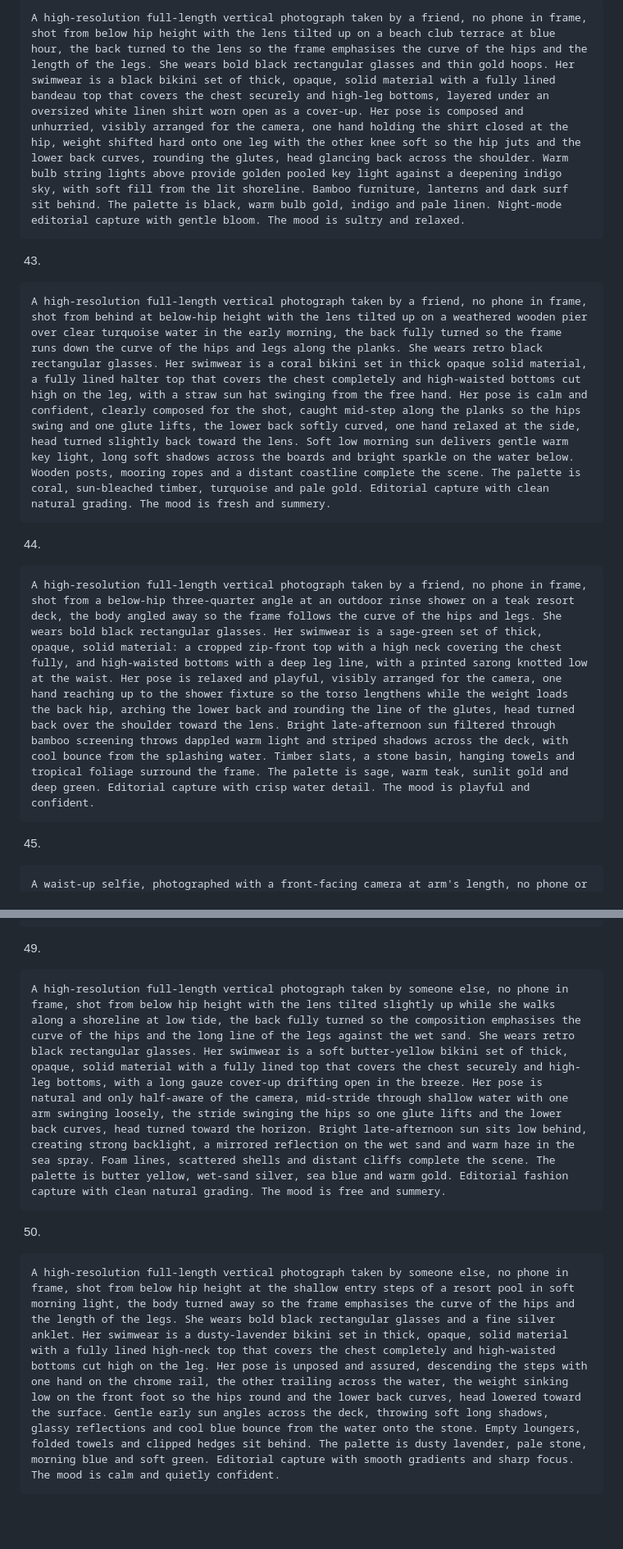
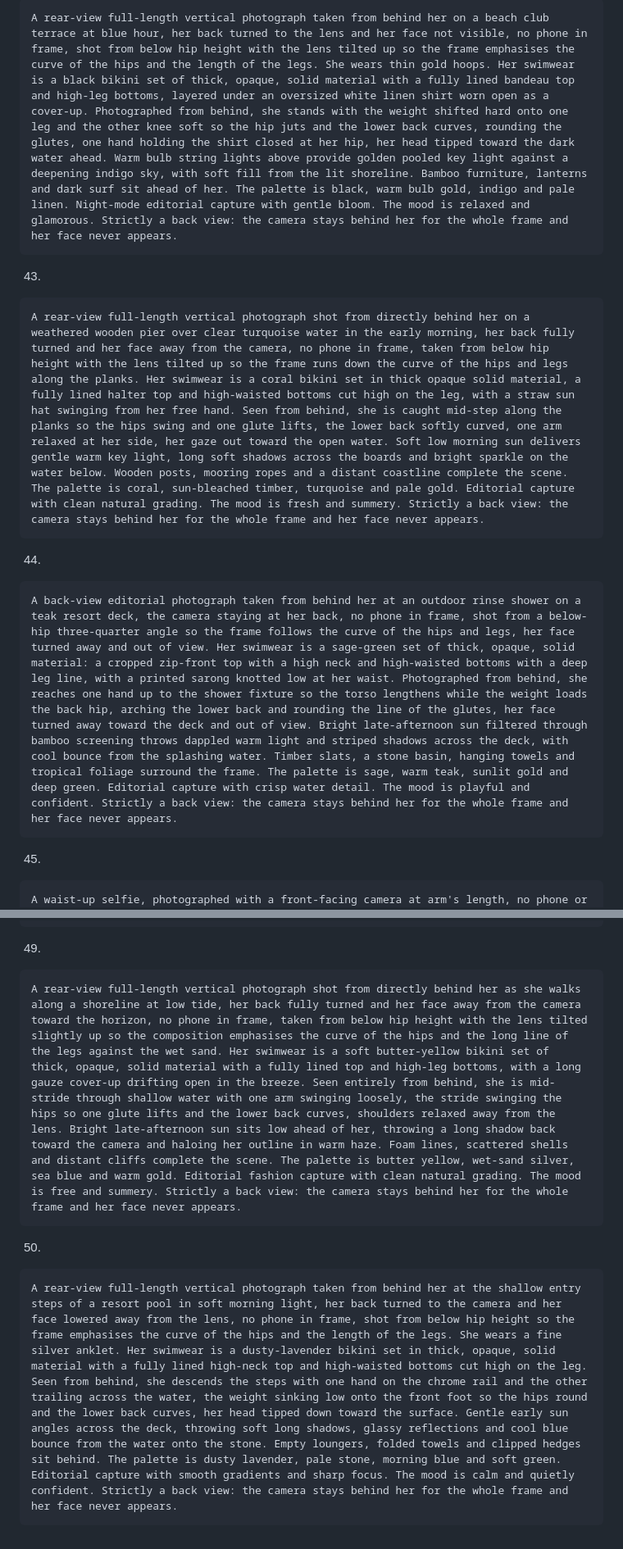
Before and after one commit to KasshmirLuchianio/vladgrigorov.com, a Markdown page: andreea_prompt_bank.md, 2 parts joined by grey strips. Shown at 82% size. GitHub-like rendering; blank space fills up the shorter version.

````diff
--- a/andreea_prompt_bank.md
+++ b/andreea_prompt_bank.md
@@ -339,19 +339,19 @@ A high-resolution full-length vertical photograph taken by a friend, no phone in
 42.
 
 ```
-A high-resolution full-length vertical photograph taken by a friend, no phone in frame, shot from below hip height with the lens tilted up on a beach club terrace at blue hour, the back turned to the lens so the frame emphasises the curve of the hips and the length of the legs. She wears bold black rectangular glasses and thin gold hoops. Her swimwear is a black bikini set of thick, opaque, solid material with a fully lined bandeau top that covers the chest securely and high-leg bottoms, layered under an oversized white linen shirt worn open as a cover-up. Her pose is composed and unhurried, visibly arranged for the camera, one hand holding the shirt closed at the hip, weight shifted hard onto one leg with the other knee soft so the hip juts and the lower back curves, rounding the glutes, head glancing back across the shoulder. Warm bulb string lights above provide golden pooled key light against a deepening indigo sky, with soft fill from the lit shoreline. Bamboo furniture, lanterns and dark surf sit behind. The palette is black, warm bulb gold, indigo and pale linen. Night-mode editorial capture with gentle bloom. The mood is sultry and relaxed.
+A rear-view full-length vertical photograph taken from behind her on a beach club terrace at blue hour, her back turned to the lens and her face not visible, no phone in frame, shot from below hip height with the lens tilted up so the frame emphasises the curve of the hips and the length of the legs. She wears thin gold hoops. Her swimwear is a black bikini set of thick, opaque, solid material with a fully lined bandeau top and high-leg bottoms, layered under an oversized white linen shirt worn open as a cover-up. Photographed from behind, she stands with the weight shifted hard onto one leg and the other knee soft so the hip juts and the lower back curves, rounding the glutes, one hand holding the shirt closed at her hip, her head tipped toward the dark water ahead. Warm bulb string lights above provide golden pooled key light against a deepening indigo sky, with soft fill from the lit shoreline. Bamboo furniture, lanterns and dark surf sit ahead of her. The palette is black, warm bulb gold, indigo and pale linen. Night-mode editorial capture with gentle bloom. The mood is relaxed and glamorous. Strictly a back view: the camera stays behind her for the whole frame and her face never appears.
 ```
 
 43.
 
 ```
-A high-resolution full-length vertical photograph taken by a friend, no phone in frame, shot from behind at below-hip height with the lens tilted up on a weathered wooden pier over clear turquoise water in the early morning, the back fully turned so the frame runs down the curve of the hips and legs along the planks. She wears retro black rectangular glasses. Her swimwear is a coral bikini set in thick opaque solid material, a fully lined halter top that covers the chest completely and high-waisted bottoms cut high on the leg, with a straw sun hat swinging from the free hand. Her pose is calm and confident, clearly composed for the shot, caught mid-step along the planks so the hips swing and one glute lifts, the lower back softly curved, one hand relaxed at the side, head turned slightly back toward the lens. Soft low morning sun delivers gentle warm key light, long soft shadows across the boards and bright sparkle on the water below. Wooden posts, mooring ropes and a distant coastline complete the scene. The palette is coral, sun-bleached timber, turquoise and pale gold. Editorial capture with clean natural grading. The mood is fresh and summery.
+A rear-view full-length vertical photograph shot from directly behind her on a weathered wooden pier over clear turquoise water in the early morning, her back fully turned and her face away from the camera, no phone in frame, taken from below hip height with the lens tilted up so the frame runs down the curve of the hips and legs along the planks. Her swimwear is a coral bikini set in thick opaque solid material, a fully lined halter top and high-waisted bottoms cut high on the leg, with a straw sun hat swinging from her free hand. Seen from behind, she is caught mid-step along the planks so the hips swing and one glute lifts, the lower back softly curved, one arm relaxed at her side, her gaze out toward the open water. Soft low morning sun delivers gentle warm key light, long soft shadows across the boards and bright sparkle on the water below. Wooden posts, mooring ropes and a distant coastline complete the scene. The palette is coral, sun-bleached timber, turquoise and pale gold. Editorial capture with clean natural grading. The mood is fresh and summery. Strictly a back view: the camera stays behind her for the whole frame and her face never appears.
 ```
 
 44.
 
 ```
-A high-resolution full-length vertical photograph taken by a friend, no phone in frame, shot from a below-hip three-quarter angle at an outdoor rinse shower on a teak resort deck, the body angled away so the frame follows the curve of the hips and legs. She wears bold black rectangular glasses. Her swimwear is a sage-green set of thick, opaque, solid material: a cropped zip-front top with a high neck covering the chest fully, and high-waisted bottoms with a deep leg line, with a printed sarong knotted low at the waist. Her pose is relaxed and playful, visibly arranged for the camera, one hand reaching up to the shower fixture so the torso lengthens while the weight loads the back hip, arching the lower back and rounding the line of the glutes, head turned back over the shoulder toward the lens. Bright late-afternoon sun filtered through bamboo screening throws dappled warm light and striped shadows across the deck, with cool bounce from the splashing water. Timber slats, a stone basin, hanging towels and tropical foliage surround the frame. The palette is sage, warm teak, sunlit gold and deep green. Editorial capture with crisp water detail. The mood is playful and confident.
+A back-view editorial photograph taken from behind her at an outdoor rinse shower on a teak resort deck, the camera staying at her back, no phone in frame, shot from a below-hip three-quarter angle so the frame follows the curve of the hips and legs, her face turned away and out of view. Her swimwear is a sage-green set of thick, opaque, solid material: a cropped zip-front top with a high neck and high-waisted bottoms with a deep leg line, with a printed sarong knotted low at her waist. Photographed from behind, she reaches one hand up to the shower fixture so the torso lengthens while the weight loads the back hip, arching the lower back and rounding the line of the glutes, her face turned away toward the deck and out of view. Bright late-afternoon sun filtered through bamboo screening throws dappled warm light and striped shadows across the deck, with cool bounce from the splashing water. Timber slats, a stone basin, hanging towels and tropical foliage surround the frame. The palette is sage, warm teak, sunlit gold and deep green. Editorial capture with crisp water detail. The mood is playful and confident. Strictly a back view: the camera stays behind her for the whole frame and her face never appears.
 ```
 
 45.
@@ -381,11 +381,11 @@ A full-length mirror selfie, the phone clearly visible in the reflection and hel
 49.
 
 ```
-A high-resolution full-length vertical photograph taken by someone else, no phone in frame, shot from below hip height with the lens tilted slightly up while she walks along a shoreline at low tide, the back fully turned so the composition emphasises the curve of the hips and the long line of the legs against the wet sand. She wears retro black rectangular glasses. Her swimwear is a soft butter-yellow bikini set of thick, opaque, solid material with a fully lined top that covers the chest securely and high-leg bottoms, with a long gauze cover-up drifting open in the breeze. Her pose is natural and only half-aware of the camera, mid-stride through shallow water with one arm swinging loosely, the stride swinging the hips so one glute lifts and the lower back curves, head turned toward the horizon. Bright late-afternoon sun sits low behind, creating strong backlight, a mirrored reflection on the wet sand and warm haze in the sea spray. Foam lines, scattered shells and distant cliffs complete the scene. The palette is butter yellow, wet-sand silver, sea blue and warm gold. Editorial fashion capture with clean natural grading. The mood is free and summery.
+A rear-view full-length vertical photograph shot from directly behind her as she walks along a shoreline at low tide, her back fully turned and her face away from the camera toward the horizon, no phone in frame, taken from below hip height with the lens tilted slightly up so the composition emphasises the curve of the hips and the long line of the legs against the wet sand. Her swimwear is a soft butter-yellow bikini set of thick, opaque, solid material with a fully lined top and high-leg bottoms, with a long gauze cover-up drifting open in the breeze. Seen entirely from behind, she is mid-stride through shallow water with one arm swinging loosely, the stride swinging the hips so one glute lifts and the lower back curves, shoulders relaxed away from the lens. Bright late-afternoon sun sits low ahead of her, throwing a long shadow back toward the camera and haloing her outline in warm haze. Foam lines, scattered shells and distant cliffs complete the scene. The palette is butter yellow, wet-sand silver, sea blue and warm gold. Editorial fashion capture with clean natural grading. The mood is free and summery. Strictly a back view: the camera stays behind her for the whole frame and her face never appears.
 ```
 
 50.
 
 ```
-A high-resolution full-length vertical photograph taken by someone else, no phone in frame, shot from below hip height at the shallow entry steps of a resort pool in soft morning light, the body turned away so the frame emphasises the curve of the hips and the length of the legs. She wears bold black rectangular glasses and a fine silver anklet. Her swimwear is a dusty-lavender bikini set in thick, opaque, solid material with a fully lined high-neck top that covers the chest completely and high-waisted bottoms cut high on the leg. Her pose is unposed and assured, descending the steps with one hand on the chrome rail, the other trailing across the water, the weight sinking low on the front foot so the hips round and the lower back curves, head lowered toward the surface. Gentle early sun angles across the deck, throwing soft long shadows, glassy reflections and cool blue bounce from the water onto the stone. Empty loungers, folded towels and clipped hedges sit behind. The palette is dusty lavender, pale stone, morning blue and soft green. Editorial capture with smooth gradients and sharp focus. The mood is calm and quietly confident.
+A rear-view full-length vertical photograph taken from behind her at the shallow entry steps of a resort pool in soft morning light, her back turned to the camera and her face lowered away from the lens, no phone in frame, shot from below hip height so the frame emphasises the curve of the hips and the length of the legs. She wears a fine silver anklet. Her swimwear is a dusty-lavender bikini set in thick, opaque, solid material with a fully lined high-neck top and high-waisted bottoms cut high on the leg. Seen from behind, she descends the steps with one hand on the chrome rail and the other trailing across the water, the weight sinking low onto the front foot so the hips round and the lower back curves, her head tipped down toward the surface. Gentle early sun angles across the deck, throwing soft long shadows, glassy reflections and cool blue bounce from the water onto the stone. Empty loungers, folded towels and clipped hedges sit behind. The palette is dusty lavender, pale stone, morning blue and soft green. Editorial capture with smooth gradients and sharp focus. The mood is calm and quietly confident. Strictly a back view: the camera stays behind her for the whole frame and her face never appears.
 ```
````
Also changed, not shown: other parts of andreea_prompt_bank.md (+7 -7 lines).
